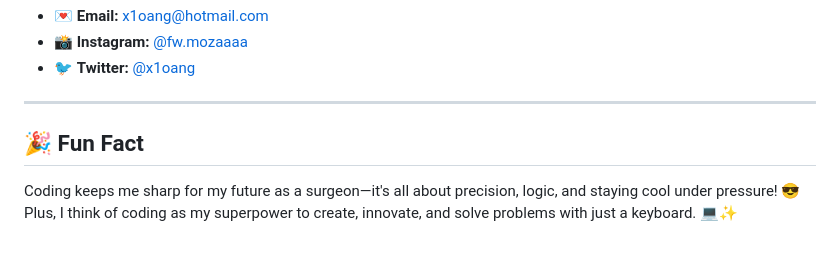
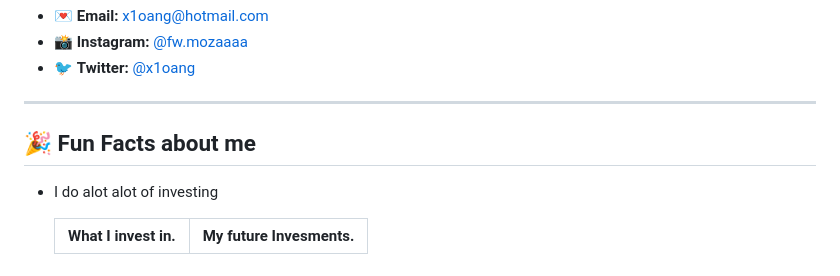
Before and after one commit to x1oang/x1oang, a Markdown page: README.md, the part around the change. Drawn GitHub-style.

```diff
--- a/README.md
+++ b/README.md
@@ -74,7 +74,20 @@ Want to connect? Here’s how you can reach me:
 
 ---
 
-## 🎉 Fun Fact
+## 🎉 Fun Facts about me
 
-Coding keeps me sharp for my future as a surgeon—it's all about precision, logic, and staying cool under pressure! 😎
-Plus, I think of coding as my superpower to create, innovate, and solve problems with just a keyboard. 💻✨
+- I do alot alot of investing
+  <table>
+    <tr>
+      <th>What I invest in.</th>
+      <th>My future Invesments.</th>
+
+    </tr>
+
+<tr >
+  <td>
+    <img src="https://img.shields.io/badge/Stock_Price_$120.50-brightgreen>
+
+  </td>
+</tr>
+  </table>
```
